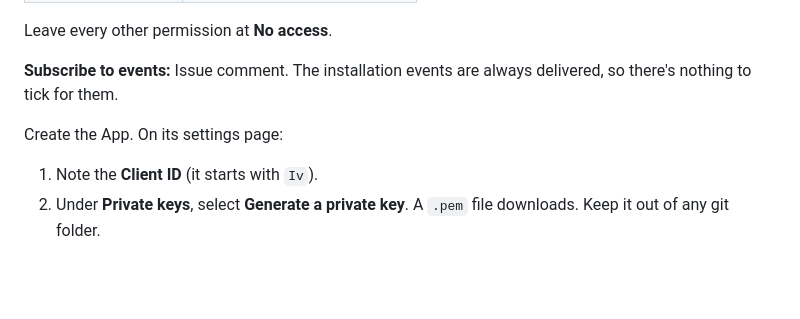
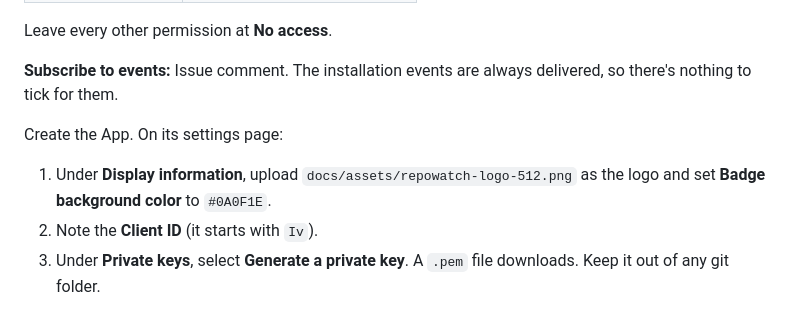
Before and after one commit to axxess-triaxis/repowatch-app, a Markdown page: docs/SETUP.md, the part around the change. GitHub-like rendering; blank space fills up the shorter version.

```diff
--- a/docs/SETUP.md
+++ b/docs/SETUP.md
@@ -32,6 +32,7 @@ Leave every other permission at **No access**.
 
 Create the App. On its settings page:
 
+1. Under **Display information**, upload `docs/assets/repowatch-logo-512.png` as the logo and set **Badge background color** to `#0A0F1E`.
 1. Note the **Client ID** (it starts with `Iv`).
 2. Under **Private keys**, select **Generate a private key**. A `.pem` file downloads. Keep it out of any git folder.
 
```
Also changed, not shown: README.md (+2 -0 lines), docs/MARKETPLACE_LISTING.md (+15 -2 lines), docs/assets/repowatch-banner.png (added), docs/assets/repowatch-logo-200.png (added), docs/assets/repowatch-logo-512.png (added).
